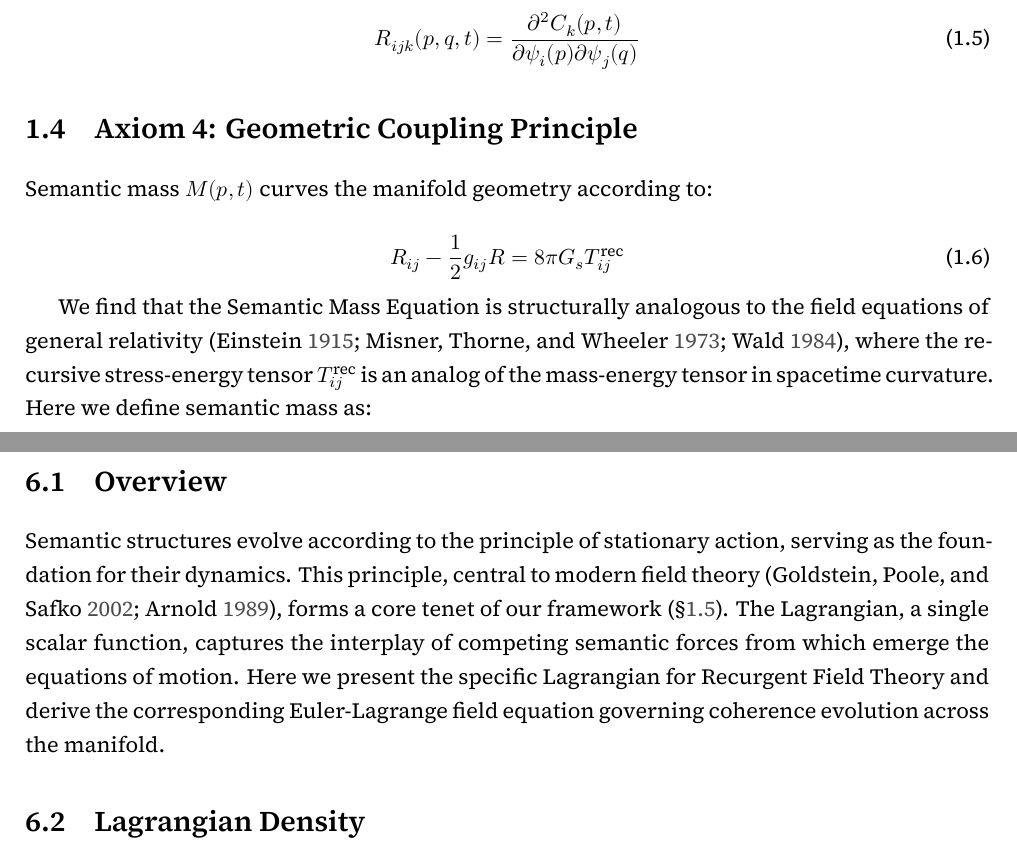
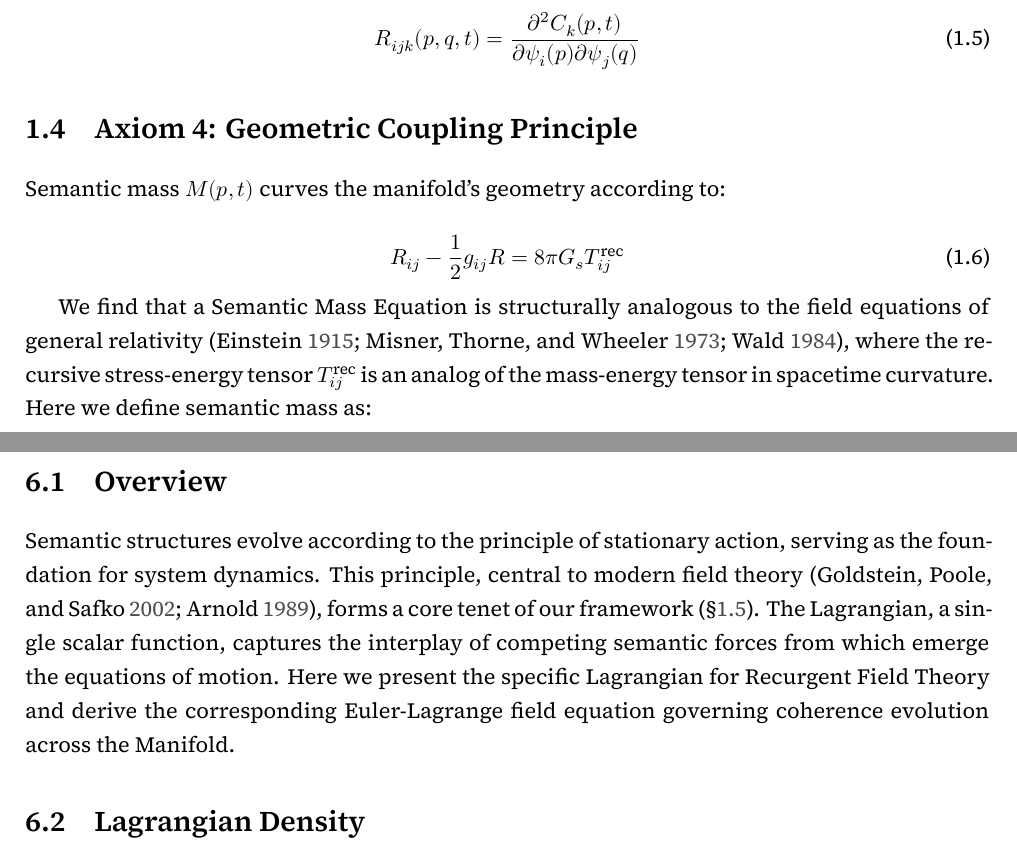
Before and after one commit to someobserver/recurgent-field-theory, a LaTeX thesis (manuscript/recurgence.tex, which reads manuscript/chapters/ch_01_axiomatic_foundation.tex, manuscript/chapters/ch_06_recurgent_field_equation_and_lagrangian_mechanics.tex): two parts of pages 8 and 22 of 75, joined at a grey line, cut so that both start at the same text. Compiled offline with XeLaTeX.

Commit message:
small grammatical shifts

```diff
--- a/manuscript/chapters/ch_01_axiomatic_foundation.tex
+++ b/manuscript/chapters/ch_01_axiomatic_foundation.tex
@@ -51,13 +51,13 @@ R_{ijk}(p,q,t) = \frac{\partial^2 C_k(p,t)}{\partial \psi_i(p) \partial \psi_j(q
 \section{Axiom 4: Geometric Coupling Principle}
 \label{1.4:axiom_4_geometric_coupling_principle}
 
-Semantic mass \(M(p,t)\) curves the manifold geometry according to:
+Semantic mass \(M(p,t)\) curves the manifold's geometry according to:
 
 \begin{equation}
 R_{ij} - \frac{1}{2}g_{ij}R = 8\pi G_s T^{\text{rec}}_{ij}
 \end{equation}
 
-We find that the Semantic Mass Equation is structurally analogous to the field equations of general relativity \autocite{Einstein1915, MisnerThorneWheeler1973, Wald1984}, where the recursive stress-energy tensor \(T^{\text{rec}}_{ij}\) is an analog of the mass-energy tensor in spacetime curvature. Here we define semantic mass as:
+We find that a Semantic Mass Equation is structurally analogous to the field equations of general relativity \autocite{Einstein1915, MisnerThorneWheeler1973, Wald1984}, where the recursive stress-energy tensor \(T^{\text{rec}}_{ij}\) is an analog of the mass-energy tensor in spacetime curvature. Here we define semantic mass as:
 
 \begin{equation}
 M(p,t) = D(p,t) \cdot \rho(p,t) \cdot A(p,t)
--- a/manuscript/chapters/ch_06_recurgent_field_equation_and_lagrangian_mechanics.tex
+++ b/manuscript/chapters/ch_06_recurgent_field_equation_and_lagrangian_mechanics.tex
@@ -6,7 +6,7 @@
 \section{Overview}
 \label{6.1:overview}
 
-Semantic structures evolve according to the principle of stationary action, serving as the foundation for their dynamics. This principle, central to modern field theory \autocite{GoldsteinPooleSafko2002, Arnold1989}, forms a core tenet of our framework (\S\ref{1.5:axiom_5_variational_evolution}). The Lagrangian, a single scalar function, captures the interplay of competing semantic forces from which emerge the equations of motion. Here we present the specific Lagrangian for Recurgent Field Theory and derive the corresponding Euler-Lagrange field equation governing coherence evolution across the manifold.
+Semantic structures evolve according to the principle of stationary action, serving as the foundation for system dynamics. This principle, central to modern field theory \autocite{GoldsteinPooleSafko2002, Arnold1989}, forms a core tenet of our framework (\S\ref{1.5:axiom_5_variational_evolution}). The Lagrangian, a single scalar function, captures the interplay of competing semantic forces from which emerge the equations of motion. Here we present the specific Lagrangian for Recurgent Field Theory and derive the corresponding Euler-Lagrange field equation governing coherence evolution across the Manifold.
 
 % ------------------------------------------------------------------------------------------------
 
```
Also changed, not shown: manuscript/chapters/ch_01_axiomatic_foundation.tex (2 more changed lines).
